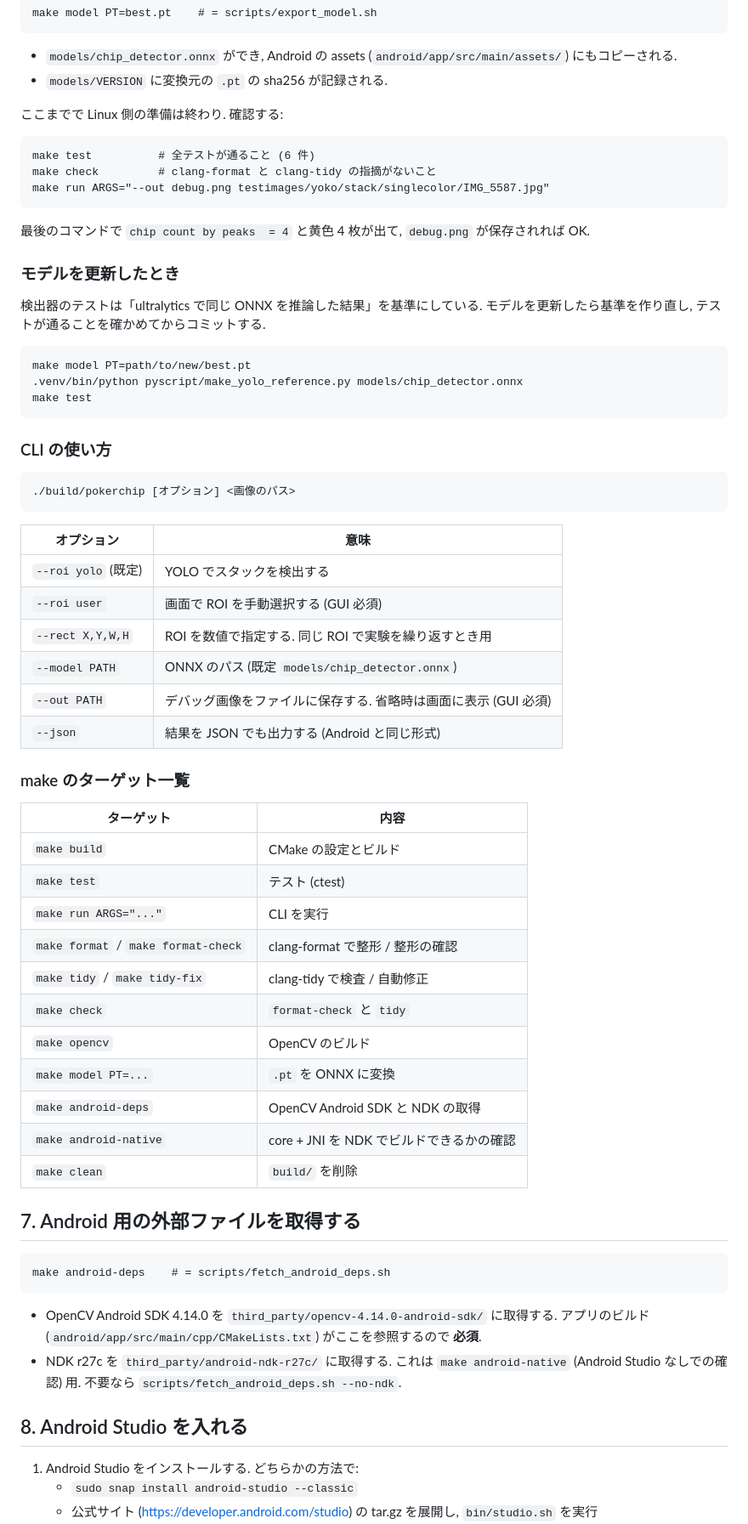
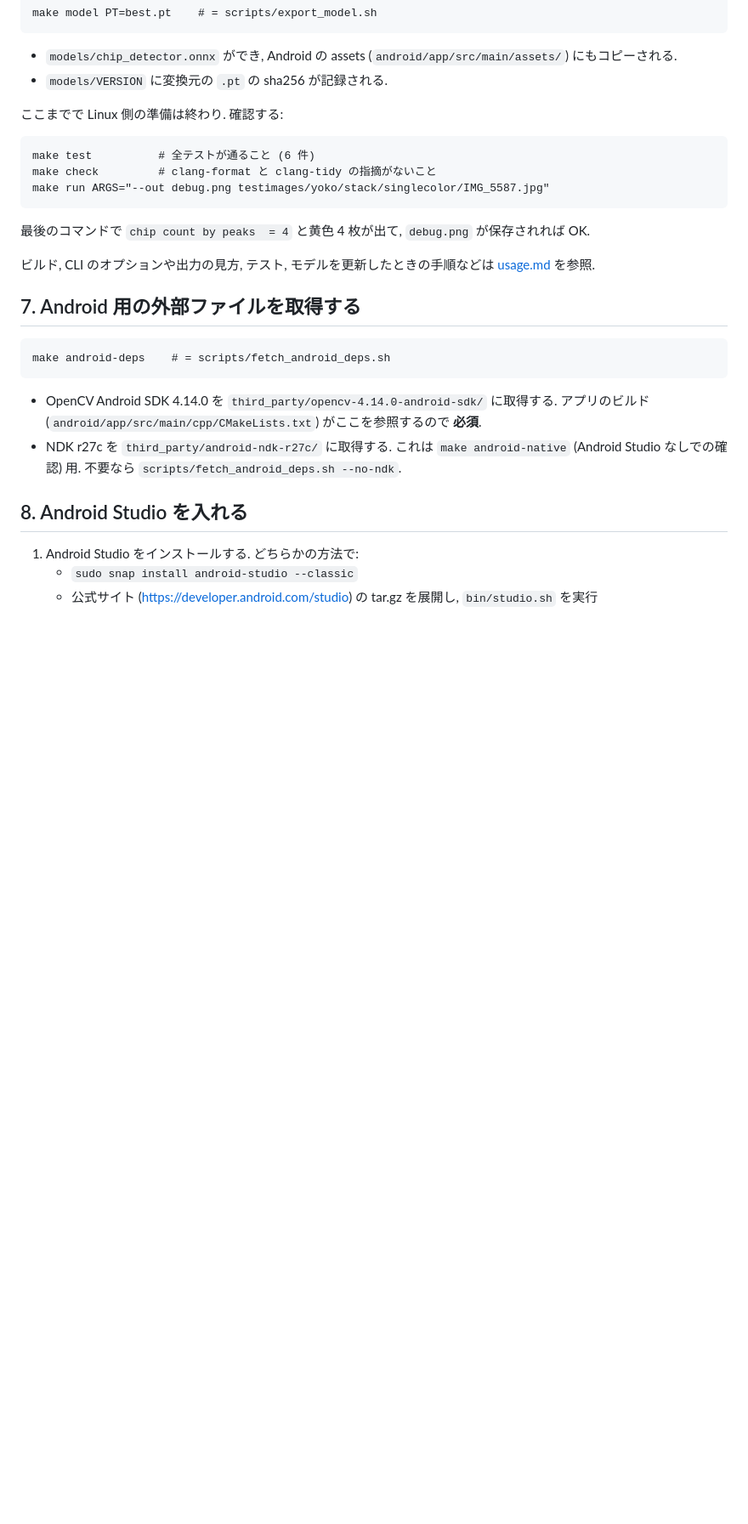
Before and after one commit to akisatoon1/pokerchipsDetection, a Markdown page: docs/setup.md, the part around one of its changes. Shown at 85% size. Drawn GitHub-style; blank space fills up the shorter version.

Commit message:
docs: Linux マシンでの使い方を usage.md にまとめる
ビルド, CLI の実行と出力の見方, テスト, モデルの更新, 整形と検査を docs/usage.md に書き,
setup.md は環境構築に絞って usage.md を参照するようにした.

Co-Authored-By: Claude Opus 5.5 <noreply@anthropic.com>

````diff
--- a/docs/setup.md
+++ b/docs/setup.md
@@ -91,47 +92,7 @@ make run ARGS="--out debug.png testimages/yoko/stack/singlecolor/IMG_5587.jpg"
 
 最後のコマンドで `chip count by peaks  = 4` と黄色 4 枚が出て, `debug.png` が保存されれば OK.
 
-### モデルを更新したとき
-
-検出器のテストは「ultralytics で同じ ONNX を推論した結果」を基準にしている.
-モデルを更新したら基準を作り直し, テストが通ることを確かめてからコミットする.
-
-```
-make model PT=path/to/new/best.pt
-.venv/bin/python pyscript/make_yolo_reference.py models/chip_detector.onnx
-make test
-```
-
-### CLI の使い方
-
-```
-./build/pokerchip [オプション] <画像のパス>
-```
-
-| オプション | 意味 |
-|---|---|
-| `--roi yolo` (既定) | YOLO でスタックを検出する |
-| `--roi user` | 画面で ROI を手動選択する (GUI 必須) |
-| `--rect X,Y,W,H` | ROI を数値で指定する. 同じ ROI で実験を繰り返すとき用 |
-| `--model PATH` | ONNX のパス (既定 `models/chip_detector.onnx`) |
-| `--out PATH` | デバッグ画像をファイルに保存する. 省略時は画面に表示 (GUI 必須) |
-| `--json` | 結果を JSON でも出力する (Android と同じ形式) |
-
-### make のターゲット一覧
-
-| ターゲット | 内容 |
-|---|---|
-| `make build` | CMake の設定とビルド |
-| `make test` | テスト (ctest) |
-| `make run ARGS="..."` | CLI を実行 |
-| `make format` / `make format-check` | clang-format で整形 / 整形の確認 |
-| `make tidy` / `make tidy-fix` | clang-tidy で検査 / 自動修正 |
-| `make check` | `format-check` と `tidy` |
-| `make opencv` | OpenCV のビルド |
-| `make model PT=...` | `.pt` を ONNX に変換 |
-| `make android-deps` | OpenCV Android SDK と NDK の取得 |
-| `make android-native` | core + JNI を NDK でビルドできるかの確認 |
-| `make clean` | `build/` を削除 |
+ビルド, CLI のオプションや出力の見方, テスト, モデルを更新したときの手順などは [usage.md](usage.md) を参照.
 
 ## 7. Android 用の外部ファイルを取得する
 
````
Also changed, not shown: other parts of docs/setup.md (+2 -1 lines), docs/usage.md (added, +169 -0 lines), docs/worklog.md (+10 -1 lines).
